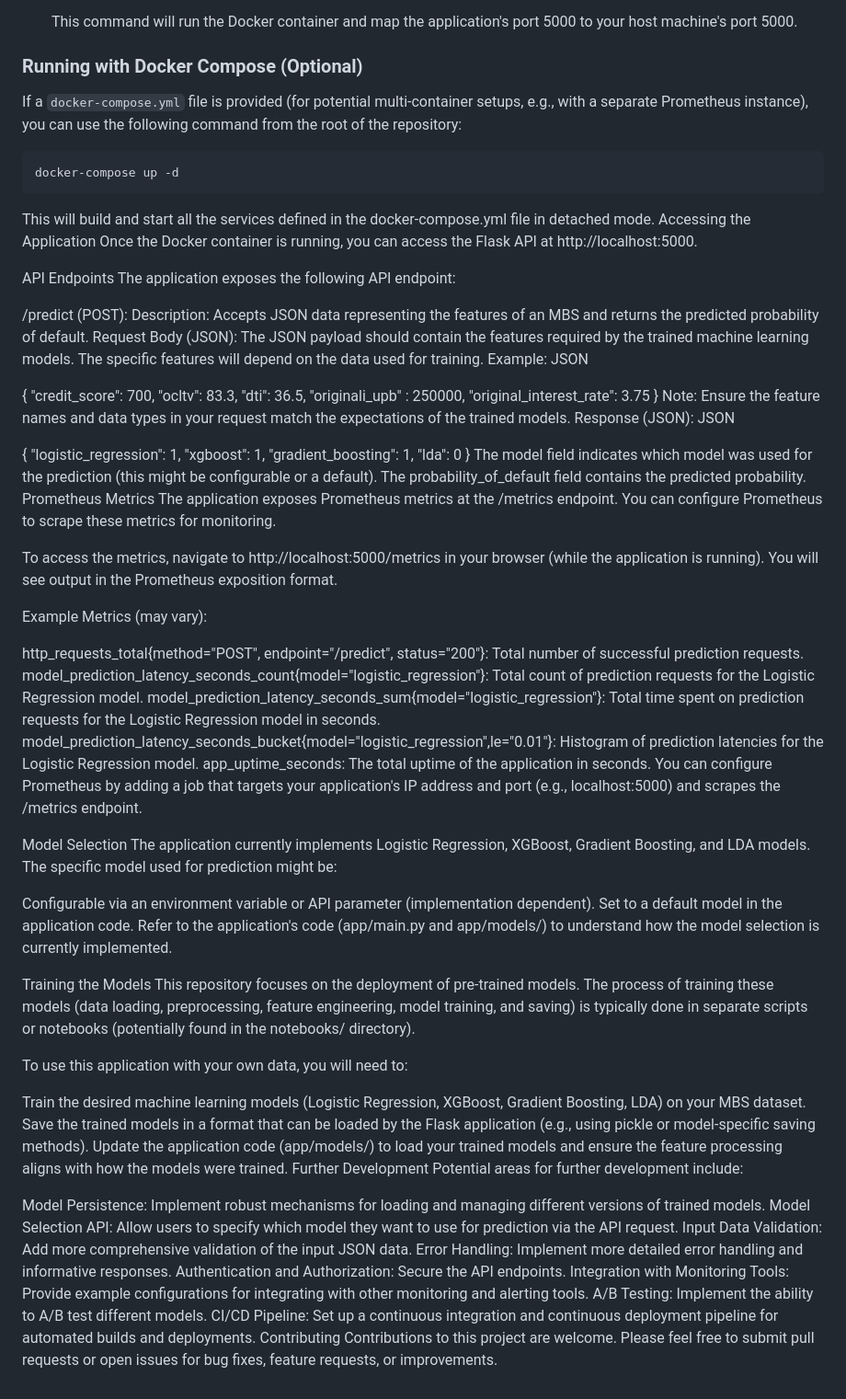
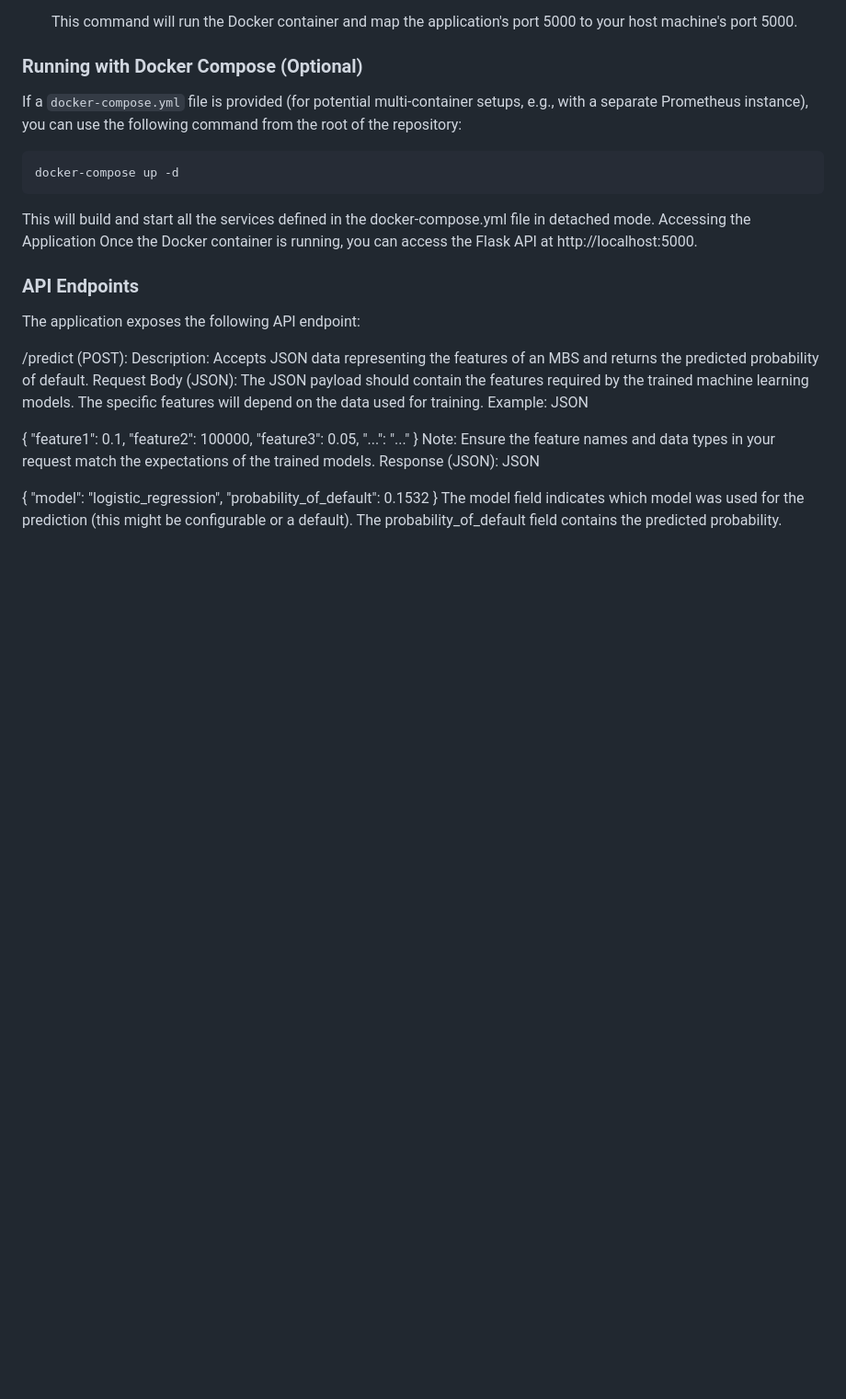
Before and after one commit to pranakasturi/mortgage-backed-securities, a Markdown page: README.md, the part around the change. Shown at 92% size. Drawn GitHub-style; blank space fills up the shorter version.

```diff
--- a/README.md
+++ b/README.md
@@ -102,7 +102,7 @@ This will build and start all the services defined in the docker-compose.yml fil
 Accessing the Application
 Once the Docker container is running, you can access the Flask API at http://localhost:5000.
 
-API Endpoints
+### API Endpoints
 The application exposes the following API endpoint:
 
 /predict (POST):
@@ -111,62 +111,17 @@ Request Body (JSON): The JSON payload should contain the features required by th
 JSON
 
 {
-  "credit_score": 700,
-  "ocltv": 83.3,
-  "dti": 36.5,
-  "originali_upb" : 250000,
-  "original_interest_rate": 3.75
+  "feature1": 0.1,
+  "feature2": 100000,
+  "feature3": 0.05,
+  "...": "..."
 }
 Note: Ensure the feature names and data types in your request match the expectations of the trained models.
 Response (JSON):
 JSON
 
 {
-  "logistic_regression": 1,
-  "xgboost": 1,
-  "gradient_boosting": 1,
-  "lda": 0
+  "model": "logistic_regression",
+  "probability_of_default": 0.1532
 }
 The model field indicates which model was used for the prediction (this might be configurable or a default). The probability_of_default field contains the predicted probability.
-Prometheus Metrics
-The application exposes Prometheus metrics at the /metrics endpoint. You can configure Prometheus to scrape these metrics for monitoring.
-
-To access the metrics, navigate to http://localhost:5000/metrics in your browser (while the application is running). You will see output in the Prometheus exposition format.
-
-Example Metrics (may vary):
-
-http_requests_total{method="POST", endpoint="/predict", status="200"}: Total number of successful prediction requests.
-model_prediction_latency_seconds_count{model="logistic_regression"}: Total count of prediction requests for the Logistic Regression model.
-model_prediction_latency_seconds_sum{model="logistic_regression"}: Total time spent on prediction requests for the Logistic Regression model in seconds.
-model_prediction_latency_seconds_bucket{model="logistic_regression",le="0.01"}: Histogram of prediction latencies for the Logistic Regression model.
-app_uptime_seconds: The total uptime of the application in seconds.
-You can configure Prometheus by adding a job that targets your application's IP address and port (e.g., localhost:5000) and scrapes the /metrics endpoint.
-
-Model Selection
-The application currently implements Logistic Regression, XGBoost, Gradient Boosting, and LDA models. The specific model used for prediction might be:
-
-Configurable via an environment variable or API parameter (implementation dependent).
-Set to a default model in the application code.
-Refer to the application's code (app/main.py and app/models/) to understand how the model selection is currently implemented.
-
-Training the Models
-This repository focuses on the deployment of pre-trained models. The process of training these models (data loading, preprocessing, feature engineering, model training, and saving) is typically done in separate scripts or notebooks (potentially found in the notebooks/ directory).
-
-To use this application with your own data, you will need to:
-
-Train the desired machine learning models (Logistic Regression, XGBoost, Gradient Boosting, LDA) on your MBS dataset.
-Save the trained models in a format that can be loaded by the Flask application (e.g., using pickle or model-specific saving methods).
-Update the application code (app/models/) to load your trained models and ensure the feature processing aligns with how the models were trained.
-Further Development
-Potential areas for further development include:
-
-Model Persistence: Implement robust mechanisms for loading and managing different versions of trained models.
-Model Selection API: Allow users to specify which model they want to use for prediction via the API request.
-Input Data Validation: Add more comprehensive validation of the input JSON data.
-Error Handling: Implement more detailed error handling and informative responses.
-Authentication and Authorization: Secure the API endpoints.
-Integration with Monitoring Tools: Provide example configurations for integrating with other monitoring and alerting tools.
-A/B Testing: Implement the ability to A/B test different models.
-CI/CD Pipeline: Set up a continuous integration and continuous deployment pipeline for automated builds and deployments.
-Contributing
-Contributions to this project are welcome. Please feel free to submit pull requests or open issues for bug fixes, feature requests, or improvements.
```
